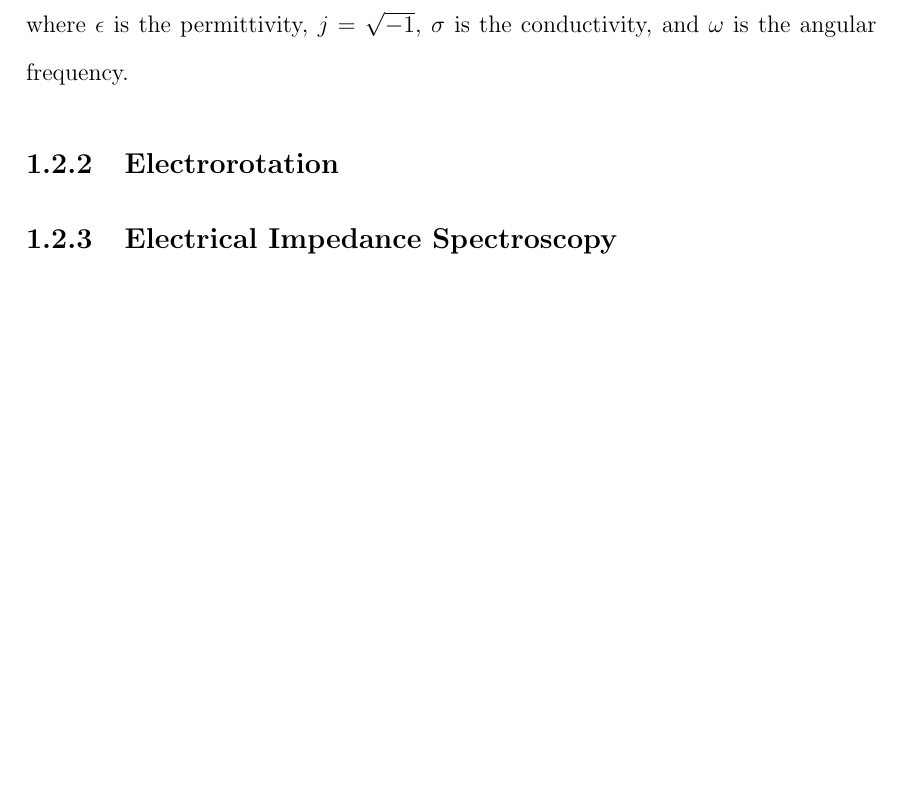
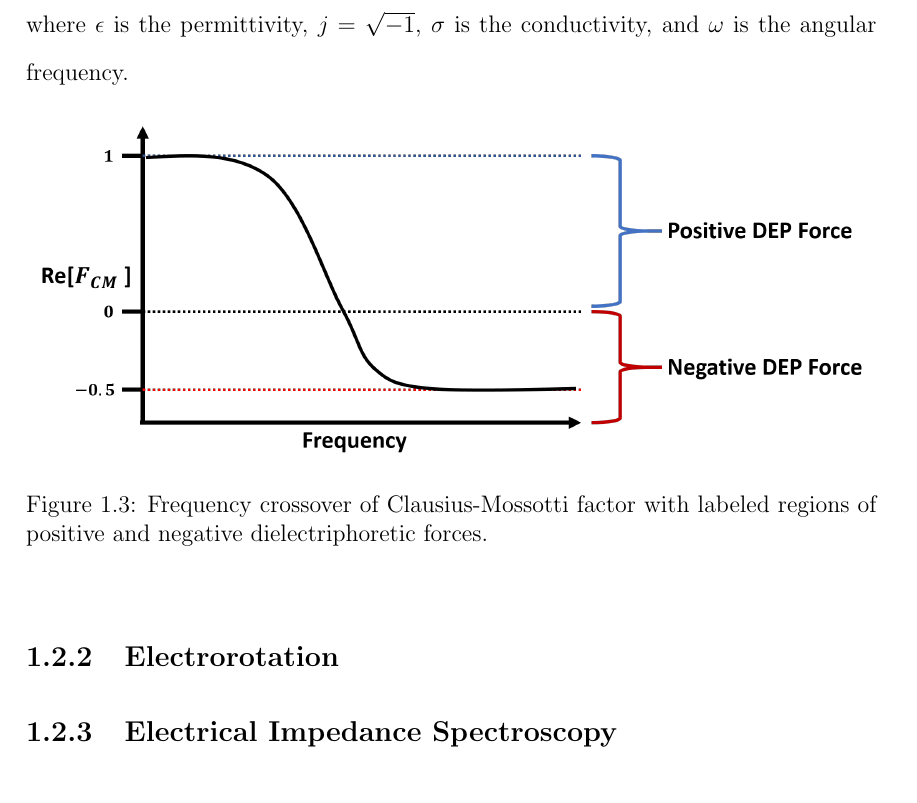
Before and after one commit to dplange/Single-Cell-Impedance-Sensor-Thesis-, a LaTeX document (main.tex, which reads chapters/Background.tex): part of page 7 of 9, cut so that both start at the same text, the shorter picture padded with empty space. Compiled offline with pdfLaTeX.

Commit message:
Updates from ShareLaTeX

```diff
--- a/chapters/Background.tex
+++ b/chapters/Background.tex
@@ -86,6 +86,14 @@
 
 \noindent where $\epsilon$ is the permittivity, $j = \sqrt{-1}$, $\sigma$ is the conductivity, and $\omega$ is the angular frequency.
 
+
+\begin{figure}[ht]
+ \centering
+ \includegraphics[width=\textwidth]{images/DEPCrossover.png}
+ \caption[Frequency crossover of Clausius-Mossotti factor] {Frequency crossover of Clausius-Mossotti factor with labeled regions of positive and negative dielectriphoretic forces.}
+
+\end{figure}
+
  %%%%%%%%%%%%%%%%%%%%%%%%%%%%
  % Electrorotation
  %%%%%%%%%%%%%%%%%%%%%%%%%%%%
```
